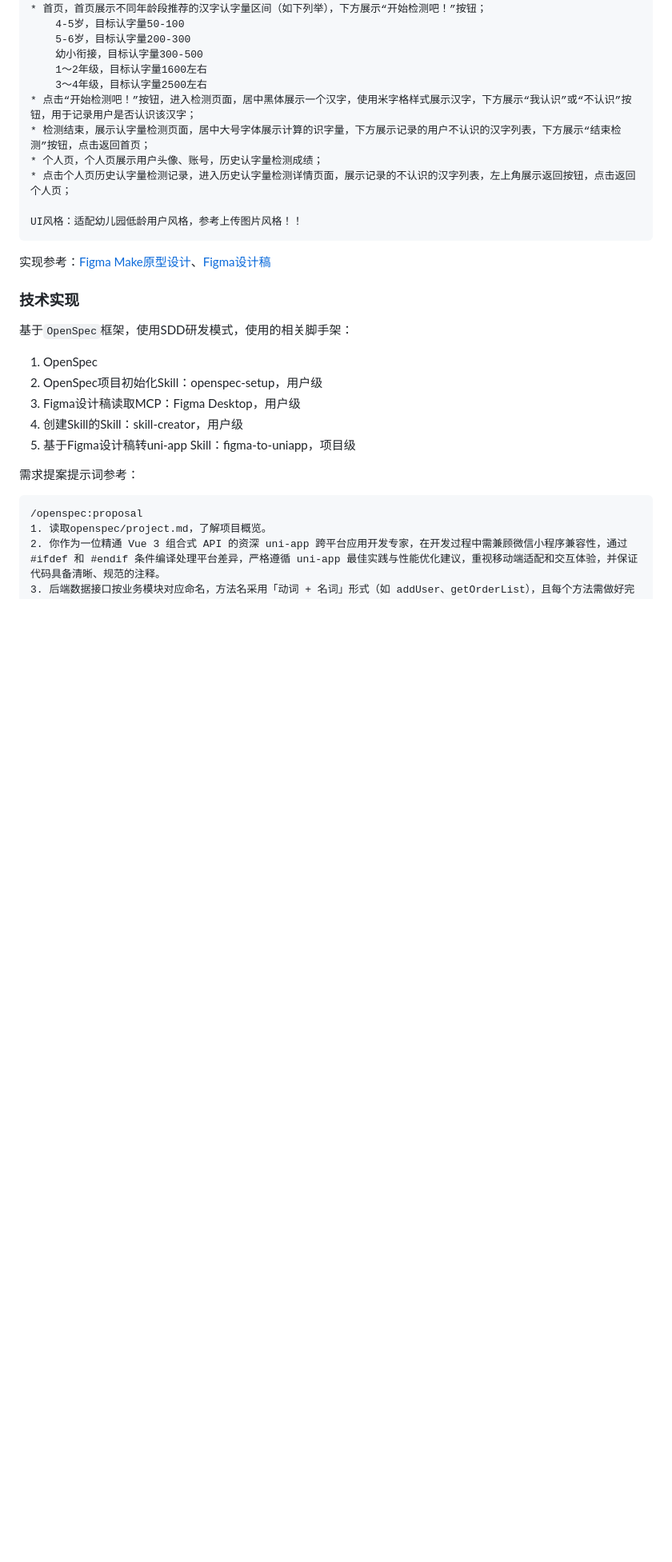
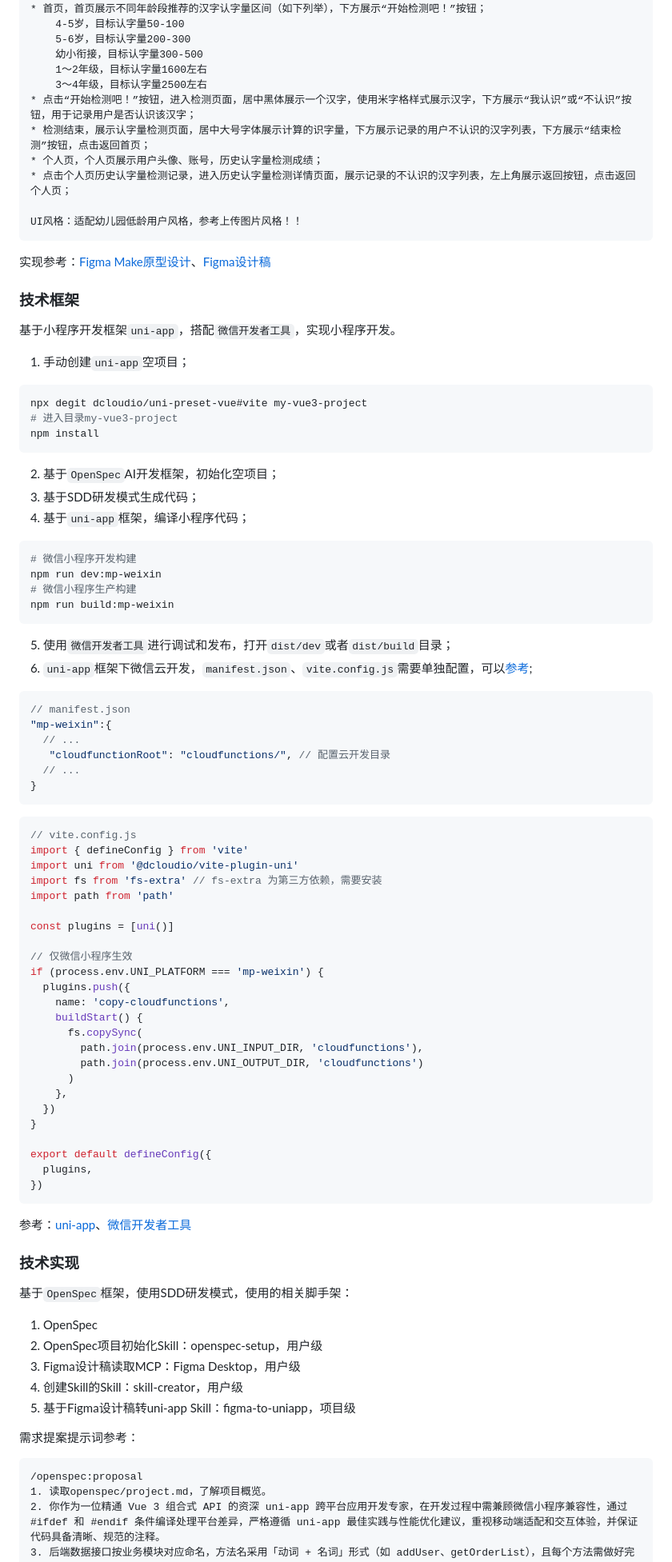
Before and after one commit to wangwang4git/ChineseDetection, a Markdown page: plan.md, the part around one of its changes. Shown at 80% size. Drawn GitHub-style; blank space fills up the shorter version.

Commit message:
chore: 更新计划文档

````diff
--- a/plan.md
+++ b/plan.md
@@ -102,6 +102,64 @@ UI风格：适配幼儿园低龄用户风格，参考上传图片风格！！
 
 实现参考：[Figma Make原型设计](https://www.figma.com/make/K1cQSppPrXDCQosKJHo0rM/%E6%B1%89%E5%AD%97%E8%AE%A4%E5%AD%97%E9%87%8F%E6%A3%80%E6%B5%8B%E5%B0%8F%E7%A8%8B%E5%BA%8F?fullscreen=1&t=kHgXep5NcHs5pRXf-1)、[Figma设计稿](https://www.figma.com/design/WnWhtqvnDK8QVKWL9isb75/%E6%B1%89%E5%AD%97%E8%AE%A4%E5%AD%97%E9%87%8F%E6%A3%80%E6%B5%8B%E5%B0%8F%E7%A8%8B%E5%BA%8F?node-id=0-1&t=STw25JjQ21axAzHI-1)
 
+### 技术框架
+
+基于小程序开发框架`uni-app`，搭配`微信开发者工具`，实现小程序开发。
+
+1. 手动创建`uni-app`空项目；
+```bash
+npx degit dcloudio/uni-preset-vue#vite my-vue3-project
+# 进入目录my-vue3-project
+npm install
+```
+2. 基于`OpenSpec`AI开发框架，初始化空项目；
+3. 基于SDD研发模式生成代码；
+4. 基于`uni-app`框架，编译小程序代码；
+```bash
+# 微信小程序开发构建
+npm run dev:mp-weixin
+# 微信小程序生产构建
+npm run build:mp-weixin
+```
+5. 使用`微信开发者工具`进行调试和发布，打开`dist/dev`或者`dist/build`目录；
+6. `uni-app`框架下微信云开发，`manifest.json`、`vite.config.js`需要单独配置，可以[参考](https://uniapp.dcloud.net.cn/collocation/manifest.html#cloudfunctionroot);
+```javascript
+// manifest.json
+"mp-weixin":{
+  // ...
+   "cloudfunctionRoot": "cloudfunctions/", // 配置云开发目录
+  // ...
+}
+```
+```javascript
+// vite.config.js
+import { defineConfig } from 'vite'
+import uni from '@dcloudio/vite-plugin-uni'
+import fs from 'fs-extra' // fs-extra 为第三方依赖，需要安装
+import path from 'path'
+
+const plugins = [uni()]
+
+// 仅微信小程序生效
+if (process.env.UNI_PLATFORM === 'mp-weixin') {
+  plugins.push({
+    name: 'copy-cloudfunctions',
+    buildStart() {
+      fs.copySync(
+        path.join(process.env.UNI_INPUT_DIR, 'cloudfunctions'),
+        path.join(process.env.UNI_OUTPUT_DIR, 'cloudfunctions')
+      )
+    },
+  })
+}
+
+export default defineConfig({
+  plugins,
+})
+```
+
+参考：[uni-app](https://uniapp.dcloud.net.cn/)、[微信开发者工具](https://developers.weixin.qq.com/miniprogram/dev/devtools/devtools.html)
+
 ### 技术实现
 
 基于`OpenSpec`框架，使用SDD研发模式，使用的相关脚手架：
````
Also changed, not shown: other parts of plan.md (+3 -2 lines).
